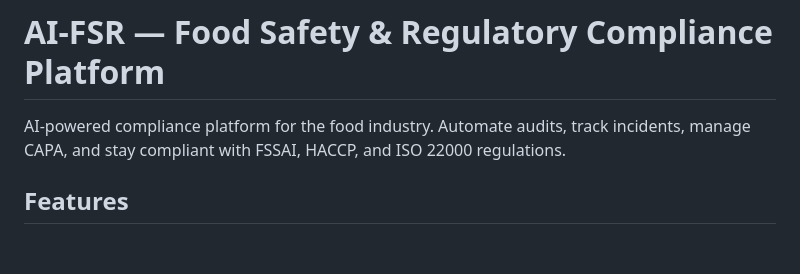
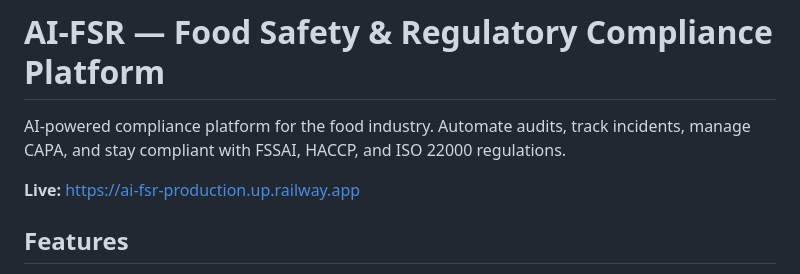
Before and after one commit to harishkumar2317/ai-fsr, a Markdown page: README.md, the part around the change. Rendered like a GitHub page; blank space fills up the shorter version.

Commit message:
Add live link to README

```diff
--- a/README.md
+++ b/README.md
@@ -1,6 +1,8 @@
 # AI-FSR — Food Safety & Regulatory Compliance Platform
 
 AI-powered compliance platform for the food industry. Automate audits, track incidents, manage CAPA, and stay compliant with FSSAI, HACCP, and ISO 22000 regulations.
+
+**Live:** [https://ai-fsr-production.up.railway.app](https://ai-fsr-production.up.railway.app/login.html)
 
 ## Features
 
```
